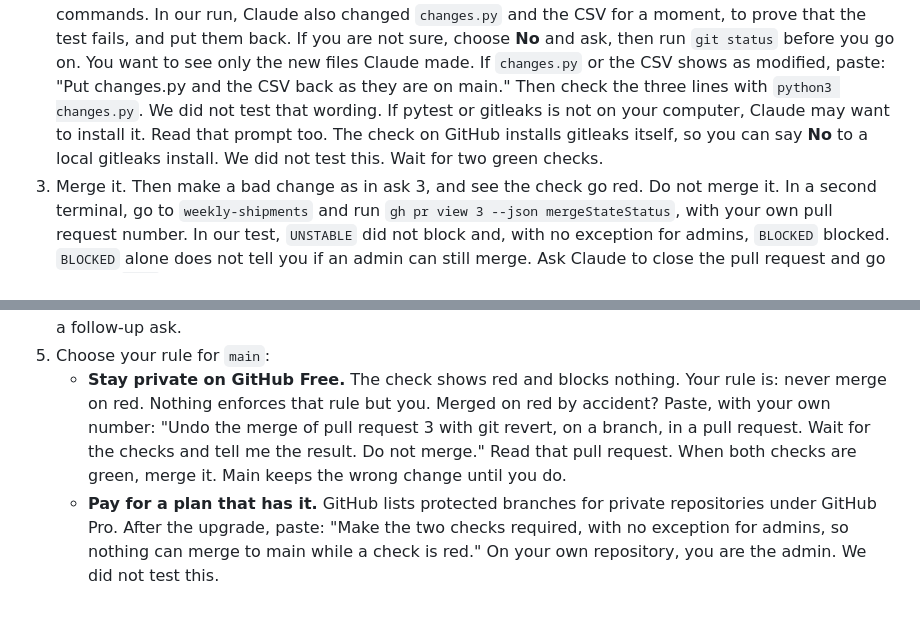
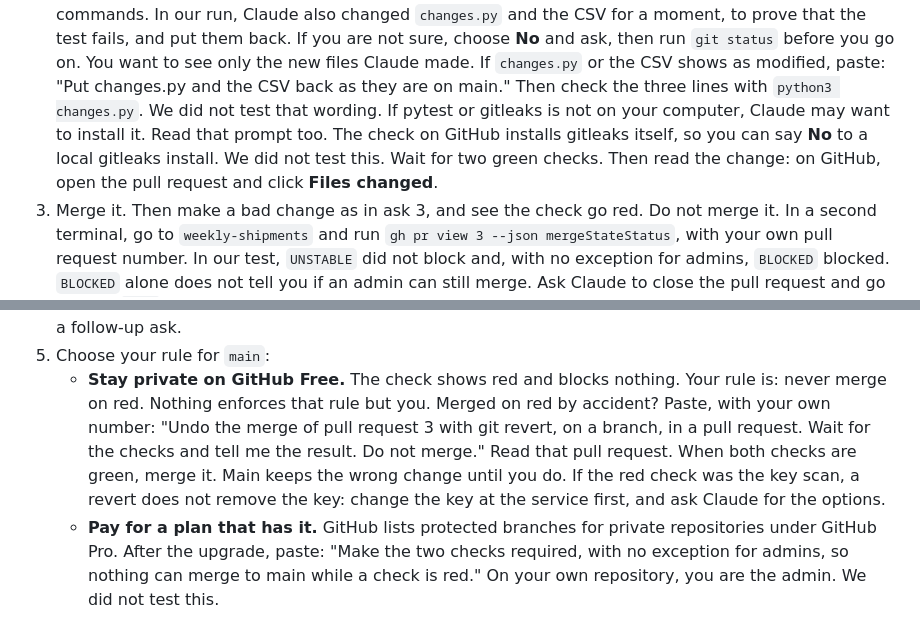
Before and after one commit to jwconsultancyteam/ai-starter-kit, a Markdown page: builder/19-tests-and-security-checks/README.md, 2 parts joined by grey strips. Rendered like a GitHub page.

Commit message:
step 19: fix round 14 findings
Co-Authored-By: Claude Opus 5.5 <noreply@anthropic.com>

```diff
--- a/builder/19-tests-and-security-checks/README.md
+++ b/builder/19-tests-and-security-checks/README.md
@@ -115,7 +115,7 @@ for the checks and tell me the result. Do not merge."
    shows as modified, paste: "Put changes.py and the CSV back as they are on main." Then check the three lines with
    `python3 changes.py`. We did not test that wording. If pytest or gitleaks is not on your computer, Claude may want to install
    it. Read that prompt too. The check on GitHub installs gitleaks itself, so you can say **No** to a local gitleaks install.
-   We did not test this. Wait for two green checks.
+   We did not test this. Wait for two green checks. Then read the change: on GitHub, open the pull request and click **Files changed**.
 3. Merge it. Then make a bad change as in ask 3, and see the check go red. Do not merge it. In a second terminal, go to
    `weekly-shipments` and run `gh pr view 3 --json mergeStateStatus`, with your own pull request number. In our test, `UNSTABLE` did not block and,
    with no exception for admins, `BLOCKED` blocked. `BLOCKED` alone does not tell you if an admin can still merge. Ask Claude to close the pull request and go back to `main`.
@@ -125,7 +125,7 @@ for the checks and tell me the result. Do not merge."
    repository: ours reached it through a follow-up ask.
 5. Choose your rule for `main`:
    - **Stay private on GitHub Free.** The check shows red and blocks nothing. Your rule is: never merge on red. Nothing enforces that rule
-     but you. Merged on red by accident? Paste, with your own number: "Undo the merge of pull request 3 with git revert, on a branch, in a pull request. Wait for the checks and tell me the result. Do not merge." Read that pull request. When both checks are green, merge it. Main keeps the wrong change until you do.
+     but you. Merged on red by accident? Paste, with your own number: "Undo the merge of pull request 3 with git revert, on a branch, in a pull request. Wait for the checks and tell me the result. Do not merge." Read that pull request. When both checks are green, merge it. Main keeps the wrong change until you do. If the red check was the key scan, a revert does not remove the key: change the key at the service first, and ask Claude for the options.
    - **Pay for a plan that has it.** GitHub lists protected branches for private repositories under GitHub Pro. After the
      upgrade, paste: "Make the two checks required, with no exception for admins, so nothing can merge to main while a
      check is red." On your own repository, you are the admin. We did not test this.
```
Also changed, not shown: builder/19-tests-and-security-checks/checks-cheat-sheet.md (+2 -2 lines).
